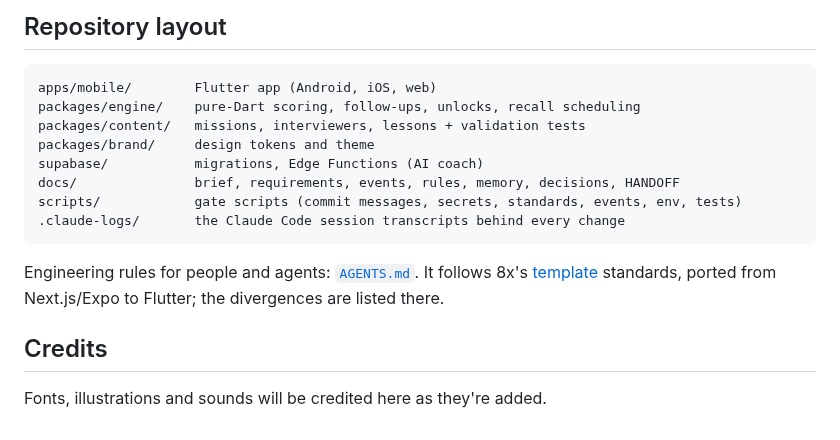
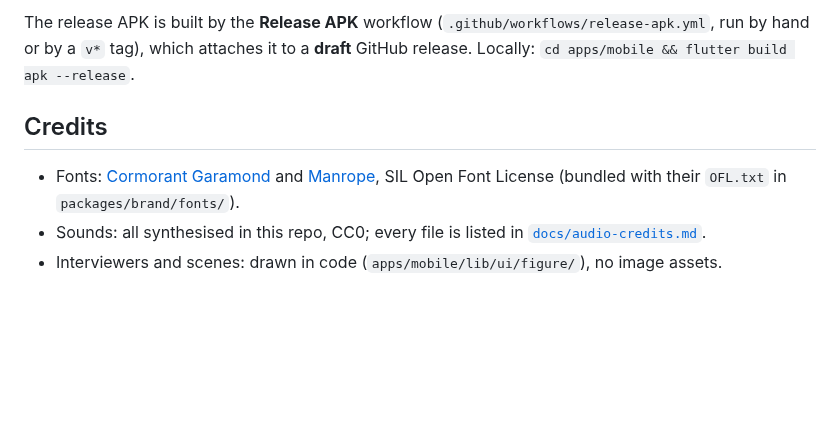
Before and after one commit to samiarif02/thelastroom, a Markdown page: README.md, the part around one of its changes. Drawn GitHub-style; blank space fills up the shorter version.

````diff
--- a/README.md
+++ b/README.md
@@ -83,22 +157,14 @@ npm run check:secrets && npm run check:standards && npm run format:check && npm
 ```
 
-## Repository layout
-
-```
-apps/mobile/        Flutter app (Android, iOS, web)
-packages/engine/    pure-Dart scoring, follow-ups, unlocks, recall scheduling
-packages/content/   missions, interviewers, lessons + validation tests
-packages/brand/     design tokens and theme
-supabase/           migrations, Edge Functions (AI coach)
-docs/               brief, requirements, events, rules, memory, decisions, HANDOFF
-scripts/            gate scripts (commit messages, secrets, standards, events, env, tests)
-.claude-logs/       the Claude Code session transcripts behind every change
-```
-
-Engineering rules for people and agents: [`AGENTS.md`](AGENTS.md). It follows 8x's
-[template](https://github.com/8xsocial/template-web) standards, ported from Next.js/Expo to
-Flutter; the divergences are listed there.
+The release APK is built by the **Release APK** workflow (`.github/workflows/release-apk.yml`,
+run by hand or by a `v*` tag), which attaches it to a **draft** GitHub release. Locally:
+`cd apps/mobile && flutter build apk --release`.
 
 ## Credits
 
-Fonts, illustrations and sounds will be credited here as they're added.
+- Fonts: [Cormorant Garamond](https://github.com/CatharsisFonts/Cormorant) and
+  [Manrope](https://github.com/sharanda/manrope), SIL Open Font License (bundled with their
+  `OFL.txt` in `packages/brand/fonts/`).
+- Sounds: all synthesised in this repo, CC0; every file is listed in
+  [`docs/audio-credits.md`](docs/audio-credits.md).
+- Interviewers and scenes: drawn in code (`apps/mobile/lib/ui/figure/`), no image assets.
````
Also changed, not shown: other parts of README.md (+131 -57 lines), docs/SUBMISSION.md (added, +121 -0 lines), docs/status/25.md (added, +47 -0 lines), docs/screenshots/1-tower.jpg (added), docs/screenshots/2-mission-answers.jpg (added), docs/screenshots/3-why-step.jpg (added), docs/screenshots/4-debrief.jpg (added), docs/screenshots/5-recall-room.jpg (added).
